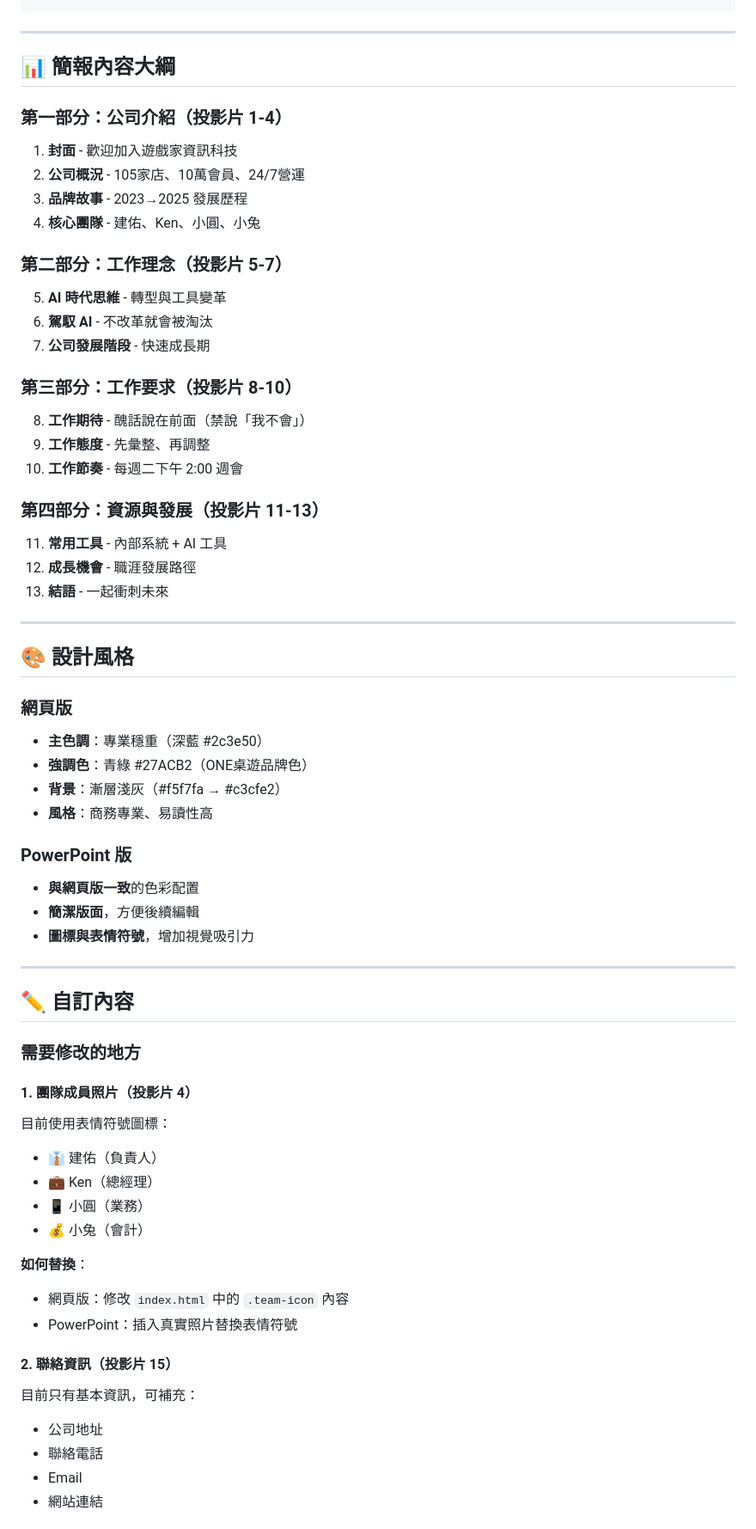
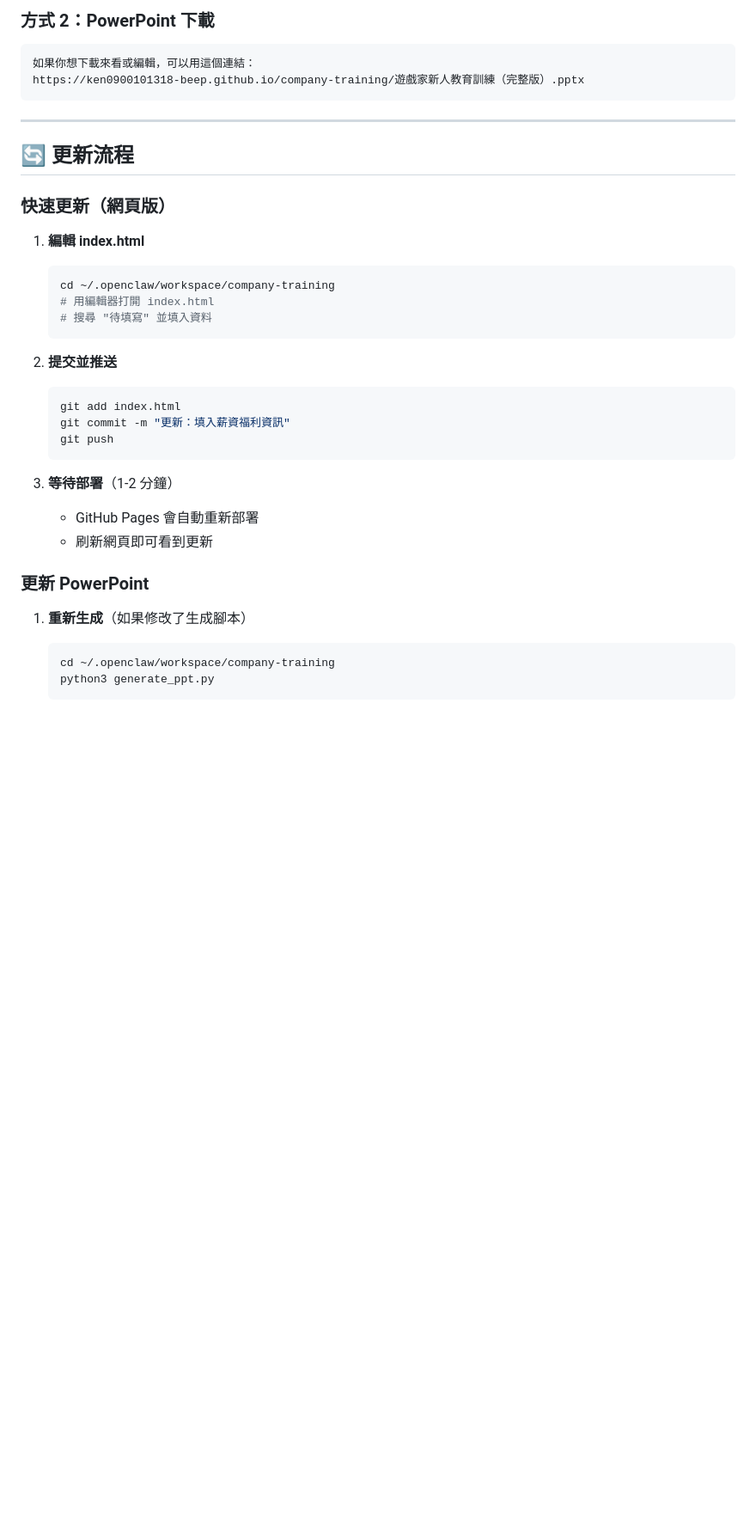
Before and after one commit to ken0900101318-beep/company-training, a Markdown page: README.md, the part around one of its changes. Shown at 86% size. Drawn GitHub-style; blank space fills up the shorter version.

````diff
--- a/README.md
+++ b/README.md
@@ -58,66 +199,38 @@ python3 generate_ppt.py
+### 方式 2：PowerPoint 下載
+```
+如果你想下載來看或編輯，可以用這個連結：
+https://ken0900101318-beep.github.io/company-training/遊戲家新人教育訓練（完整版）.pptx
 ```
 
 ---
 
-## 📊 簡報內容大綱
+## 🔄 更新流程
 
-### 第一部分：公司介紹（投影片 1-4）
-1. **封面** - 歡迎加入遊戲家資訊科技
-2. **公司概況** - 105家店、10萬會員、24/7營運
-3. **品牌故事** - 2023→2025 發展歷程
-4. **核心團隊** - 建佑、Ken、小圓、小兔
+### 快速更新（網頁版）
 
-### 第二部分：工作理念（投影片 5-7）
-5. **AI 時代思維** - 轉型與工具變革
-6. **駕馭 AI** - 不改革就會被淘汰
-7. **公司發展階段** - 快速成長期
+1. **編輯 index.html**
+   ```bash
+   cd ~/.openclaw/workspace/company-training
+   # 用編輯器打開 index.html
+   # 搜尋 "待填寫" 並填入資料
+   ```
 
-### 第三部分：工作要求（投影片 8-10）
-8. **工作期待** - 醜話說在前面（禁說「我不會」）
-9. **工作態度** - 先彙整、再調整
-10. **工作節奏** - 每週二下午 2:00 週會
+2. **提交並推送**
+   ```bash
+   git add index.html
+   git commit -m "更新：填入薪資福利資訊"
+   git push
+   ```
 
-### 第四部分：資源與發展（投影片 11-13）
-11. **常用工具** - 內部系統 + AI 工具
-12. **成長機會** - 職涯發展路徑
-13. **結語** - 一起衝刺未來
+3. **等待部署**（1-2 分鐘）
+   - GitHub Pages 會自動重新部署
+   - 刷新網頁即可看到更新
 
----
+### 更新 PowerPoint
 
-## 🎨 設計風格
+1. **重新生成**（如果修改了生成腳本）
+   ```bash
+   cd ~/.openclaw/workspace/company-training
+   python3 generate_ppt.py
+   ```
 
-### 網頁版
-- **主色調**：專業穩重（深藍 #2c3e50）
-- **強調色**：青綠 #27ACB2（ONE桌遊品牌色）
-- **背景**：漸層淺灰（#f5f7fa → #c3cfe2）
-- **風格**：商務專業、易讀性高
-
-### PowerPoint 版
-- **與網頁版一致**的色彩配置
-- **簡潔版面**，方便後續編輯
-- **圖標與表情符號**，增加視覺吸引力
-
----
-
-## ✏️ 自訂內容
-
-### 需要修改的地方
-
-#### 1. 團隊成員照片（投影片 4）
-目前使用表情符號圖標：
-- 👔 建佑（負責人）
-- 💼 Ken（總經理）
-- 📱 小圓（業務）
-- 💰 小兔（會計）
-
-**如何替換**：
-- 網頁版：修改 `index.html` 中的 `.team-icon` 內容
-- PowerPoint：插入真實照片替換表情符號
-
-#### 2. 聯絡資訊（投影片 15）
-目前只有基本資訊，可補充：
-- 公司地址
-- 聯絡電話
-- Email
-- 網站連結
-
````
Also changed, not shown: other parts of README.md (+231 -127 lines).
